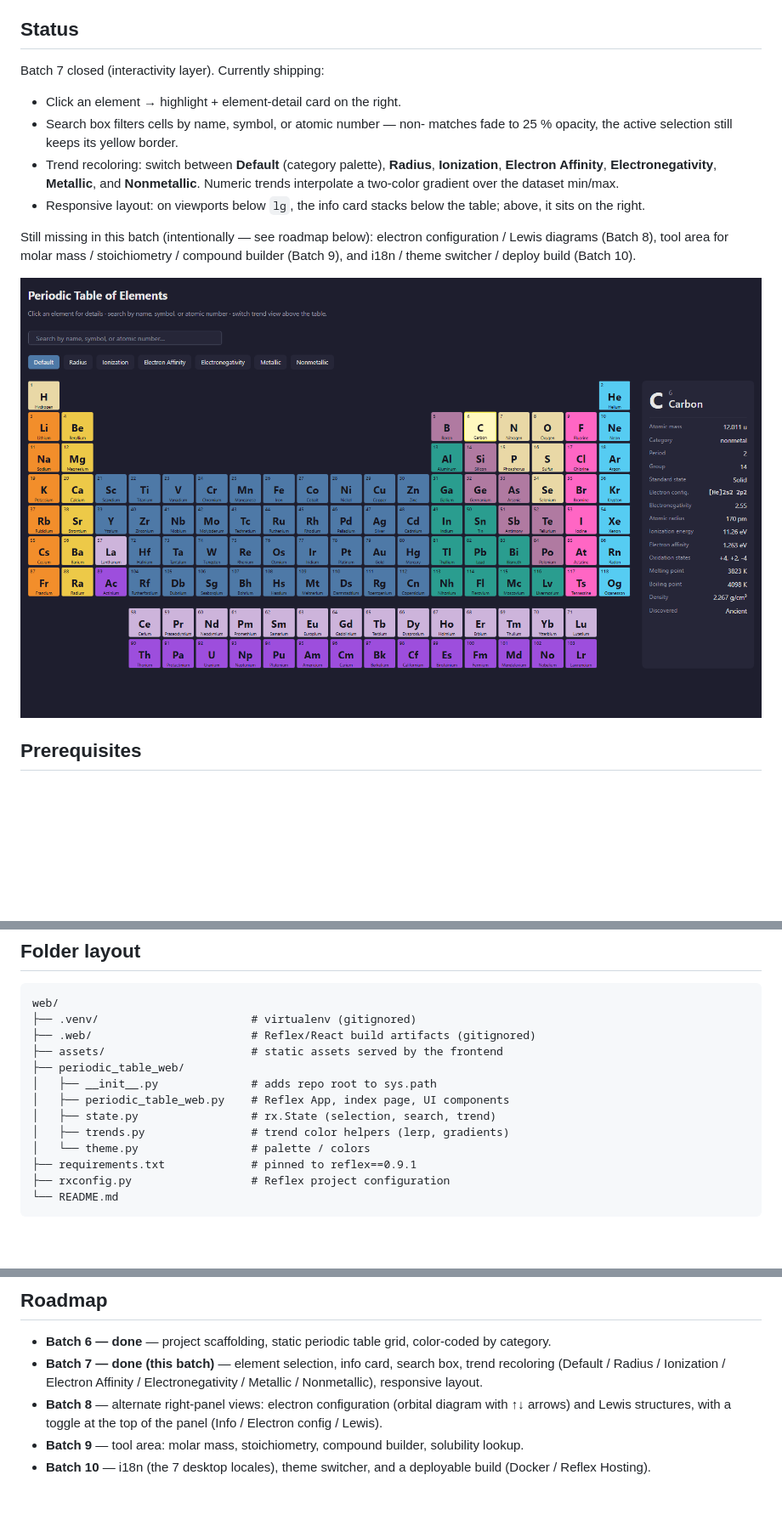
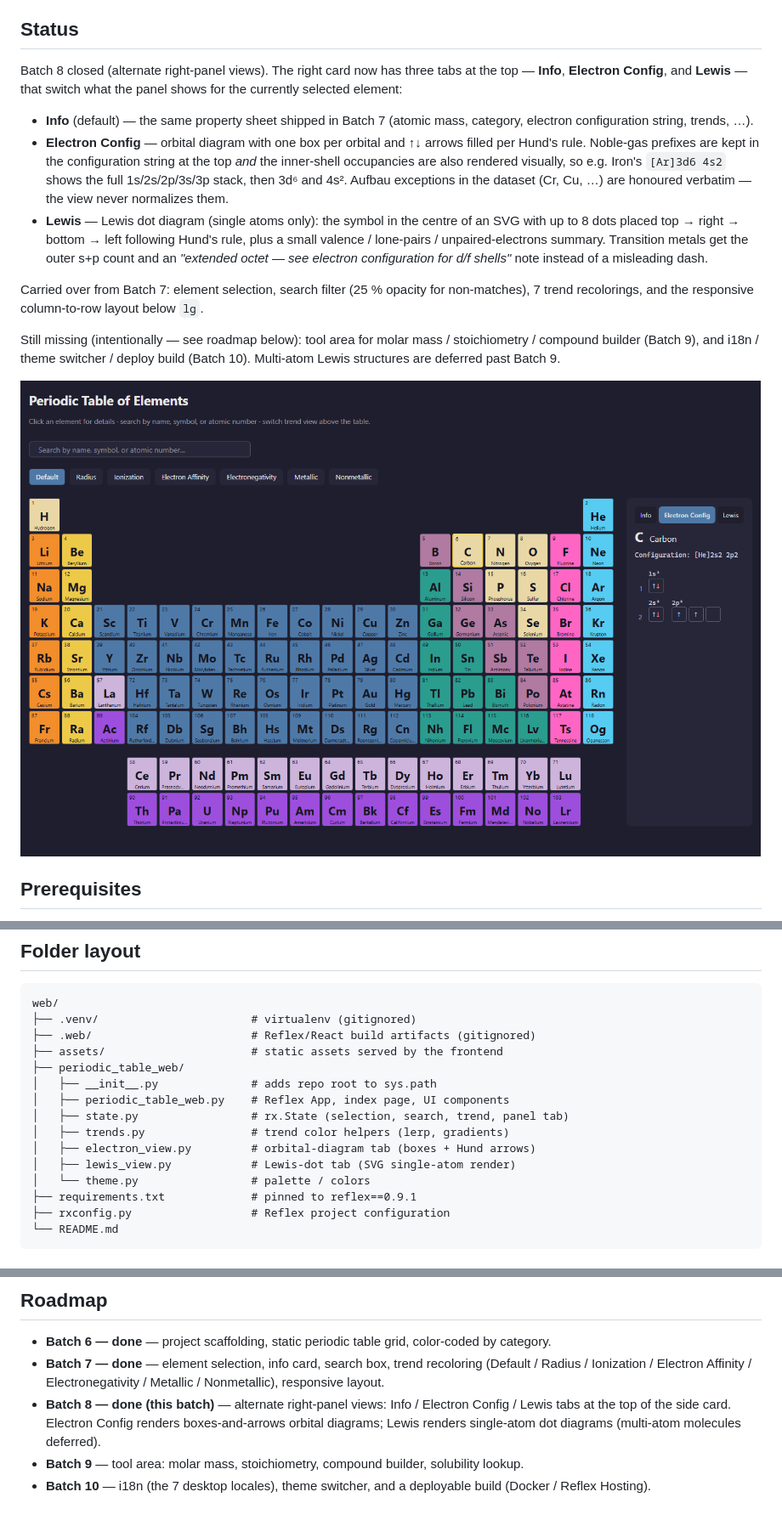
Before and after one commit to Andrioskij/Periodic-Table-Of-Elements, a Markdown page: web/README.md, 3 parts joined by grey strips. Shown at 85% size. Drawn GitHub-style; pictures changed too: assets/screenshots/web-batch8.png (added); blank space fills up the shorter version.

```diff
--- a/web/README.md
+++ b/web/README.md
@@ -10,25 +10,36 @@ file is duplicated.
 
 ## Status
 
-Batch 7 closed (interactivity layer). Currently shipping:
+Batch 8 closed (alternate right-panel views). The right card now has
+three tabs at the top — **Info**, **Electron Config**, and **Lewis** —
+that switch what the panel shows for the currently selected element:
 
-- Click an element → highlight + element-detail card on the right.
-- Search box filters cells by name, symbol, or atomic number — non-
-  matches fade to 25 % opacity, the active selection still keeps its
-  yellow border.
-- Trend recoloring: switch between **Default** (category palette),
-  **Radius**, **Ionization**, **Electron Affinity**,
-  **Electronegativity**, **Metallic**, and **Nonmetallic**. Numeric
-  trends interpolate a two-color gradient over the dataset min/max.
-- Responsive layout: on viewports below `lg`, the info card stacks
-  below the table; above, it sits on the right.
+- **Info** (default) — the same property sheet shipped in Batch 7
+  (atomic mass, category, electron configuration string, trends, …).
+- **Electron Config** — orbital diagram with one box per orbital and
+  ↑↓ arrows filled per Hund's rule. Noble-gas prefixes are kept in
+  the configuration string at the top *and* the inner-shell
+  occupancies are also rendered visually, so e.g. Iron's `[Ar]3d6 4s2`
+  shows the full 1s/2s/2p/3s/3p stack, then 3d⁶ and 4s². Aufbau
+  exceptions in the dataset (Cr, Cu, …) are honoured verbatim — the
+  view never normalizes them.
+- **Lewis** — Lewis dot diagram (single atoms only): the symbol in
+  the centre of an SVG with up to 8 dots placed top → right →
+  bottom → left following Hund's rule, plus a small valence /
+  lone-pairs / unpaired-electrons summary. Transition metals get the
+  outer s+p count and an *"extended octet — see electron
+  configuration for d/f shells"* note instead of a misleading dash.
 
-Still missing in this batch (intentionally — see roadmap below):
-electron configuration / Lewis diagrams (Batch 8), tool area for
+Carried over from Batch 7: element selection, search filter (25 %
+opacity for non-matches), 7 trend recolorings, and the responsive
+column-to-row layout below `lg`.
+
+Still missing (intentionally — see roadmap below): tool area for
 molar mass / stoichiometry / compound builder (Batch 9), and
-i18n / theme switcher / deploy build (Batch 10).
+i18n / theme switcher / deploy build (Batch 10). Multi-atom Lewis
+structures are deferred past Batch 9.
 
-![Periodic table with element selected](../assets/screenshots/web-batch7.png)
+![Periodic table with Carbon selected and the Electron Config tab active](../assets/screenshots/web-batch8.png)
 
 ## Prerequisites
 
@@ -82,8 +93,10 @@ web/
 ├── periodic_table_web/
 │   ├── __init__.py              # adds repo root to sys.path
 │   ├── periodic_table_web.py    # Reflex App, index page, UI components
-│   ├── state.py                 # rx.State (selection, search, trend)
+│   ├── state.py                 # rx.State (selection, search, trend, panel tab)
 │   ├── trends.py                # trend color helpers (lerp, gradients)
+│   ├── electron_view.py         # orbital-diagram tab (boxes + Hund arrows)
+│   ├── lewis_view.py            # Lewis-dot tab (SVG single-atom render)
 │   └── theme.py                 # palette / colors
 ├── requirements.txt             # pinned to reflex==0.9.1
 ├── rxconfig.py                  # Reflex project configuration
@@ -109,14 +122,14 @@ them up automatically — no sync step.
 
 - **Batch 6 — done** — project scaffolding, static periodic table
   grid, color-coded by category.
-- **Batch 7 — done (this batch)** — element selection, info card,
-  search box, trend recoloring (Default / Radius / Ionization /
-  Electron Affinity / Electronegativity / Metallic / Nonmetallic),
-  responsive layout.
-- **Batch 8** — alternate right-panel views: electron configuration
-  (orbital diagram with ↑↓ arrows) and Lewis structures, with a
-  toggle at the top of the panel (Info / Electron config / Lewis).
-- **Batch 9** — tool area: molar mass, stoichiometry, compound builder,
-  solubility lookup.
+- **Batch 7 — done** — element selection, info card, search box,
+  trend recoloring (Default / Radius / Ionization / Electron Affinity
+  / Electronegativity / Metallic / Nonmetallic), responsive layout.
+- **Batch 8 — done (this batch)** — alternate right-panel views:
+  Info / Electron Config / Lewis tabs at the top of the side card.
+  Electron Config renders boxes-and-arrows orbital diagrams; Lewis
+  renders single-atom dot diagrams (multi-atom molecules deferred).
+- **Batch 9** — tool area: molar mass, stoichiometry, compound
+  builder, solubility lookup.
 - **Batch 10** — i18n (the 7 desktop locales), theme switcher, and a
   deployable build (Docker / Reflex Hosting).
```
Also changed, not shown: 4 other files.
